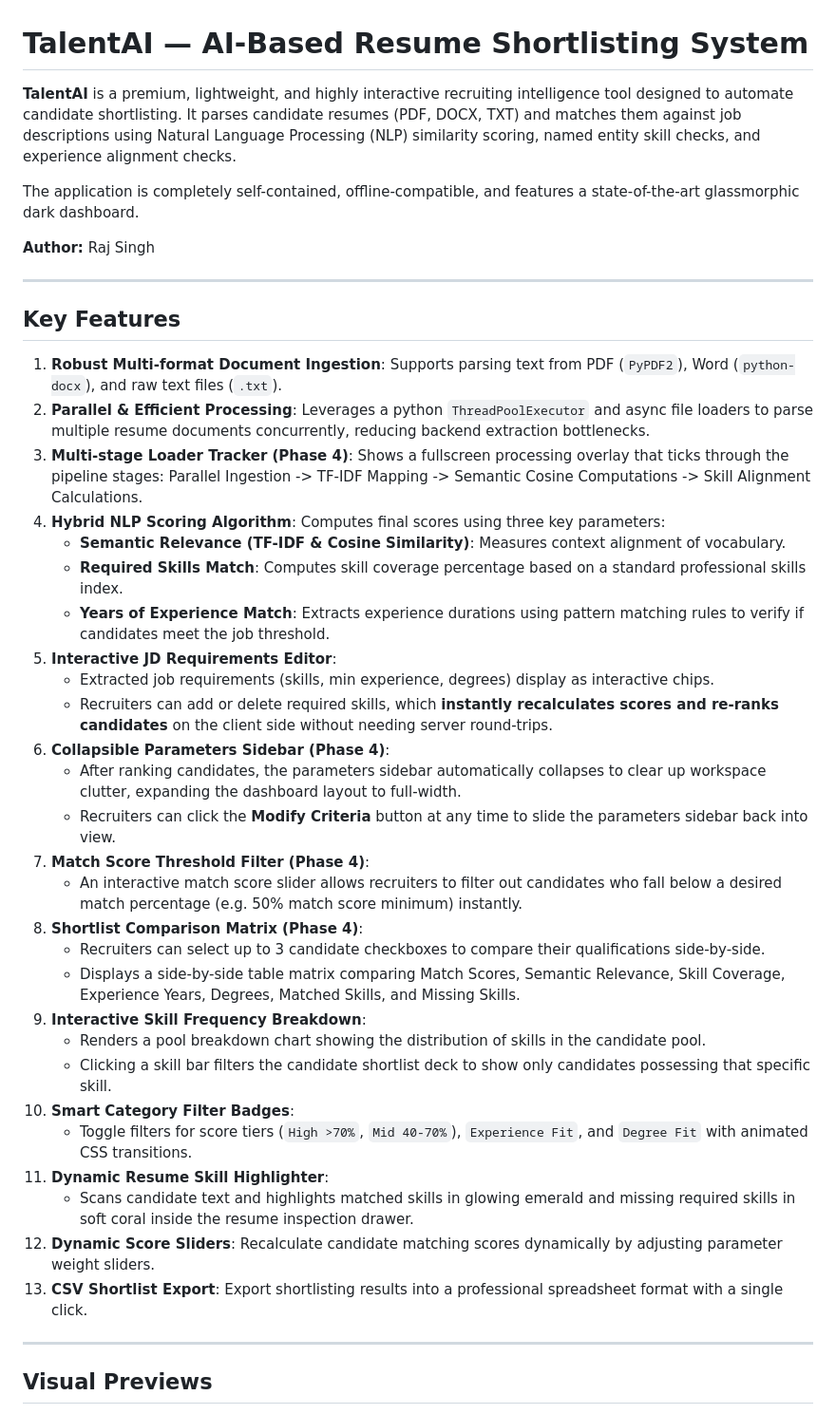
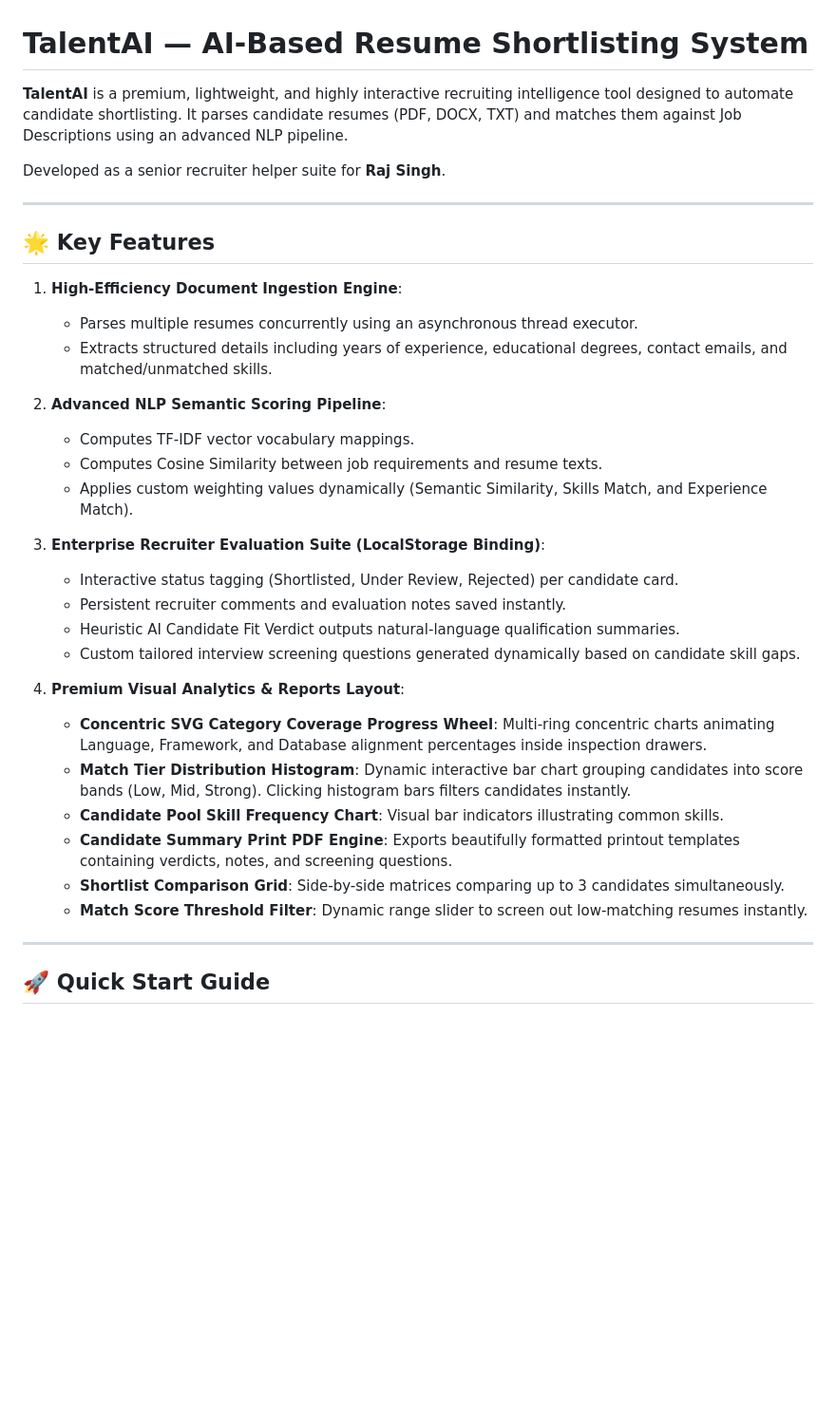
Before and after one commit to rajsingh9898/resume-shortlister, a Markdown page: README.md, the part around the change printed below. Shown: that part at 95% size. GitHub-like rendering; blank space fills up the shorter version.

```diff
--- a/README.md
+++ b/README.md
@@ -1,44 +1,37 @@
 # TalentAI — AI-Based Resume Shortlisting System
 
-**TalentAI** is a premium, lightweight, and highly interactive recruiting intelligence tool designed to automate candidate shortlisting. It parses candidate resumes (PDF, DOCX, TXT) and matches them against job descriptions using Natural Language Processing (NLP) similarity scoring, named entity skill checks, and experience alignment checks.
+**TalentAI** is a premium, lightweight, and highly interactive recruiting intelligence tool designed to automate candidate shortlisting. It parses candidate resumes (PDF, DOCX, TXT) and matches them against Job Descriptions using an advanced NLP pipeline.
 
-The application is completely self-contained, offline-compatible, and features a state-of-the-art glassmorphic dark dashboard.
-
-**Author:** Raj Singh
+Developed as a senior recruiter helper suite for **Raj Singh**.
 
 ---
 
-## Key Features
+## 🌟 Key Features
 
-1. **Robust Multi-format Document Ingestion**: Supports parsing text from PDF (`PyPDF2`), Word (`python-docx`), and raw text files (`.txt`).
-2. **Parallel & Efficient Processing**: Leverages a python `ThreadPoolExecutor` and async file loaders to parse multiple resume documents concurrently, reducing backend extraction bottlenecks.
-3. **Multi-stage Loader Tracker (Phase 4)**: Shows a fullscreen processing overlay that ticks through the pipeline stages: Parallel Ingestion -> TF-IDF Mapping -> Semantic Cosine Computations -> Skill Alignment Calculations.
-4. **Hybrid NLP Scoring Algorithm**: Computes final scores using three key parameters:
-   - **Semantic Relevance (TF-IDF & Cosine Similarity)**: Measures context alignment of vocabulary.
-   - **Required Skills Match**: Computes skill coverage percentage based on a standard professional skills index.
-   - **Years of Experience Match**: Extracts experience durations using pattern matching rules to verify if candidates meet the job threshold.
-5. **Interactive JD Requirements Editor**:
-   - Extracted job requirements (skills, min experience, degrees) display as interactive chips.
-   - Recruiters can add or delete required skills, which **instantly recalculates scores and re-ranks candidates** on the client side without needing server round-trips.
-6. **Collapsible Parameters Sidebar (Phase 4)**:
-   - After ranking candidates, the parameters sidebar automatically collapses to clear up workspace clutter, expanding the dashboard layout to full-width.
-   - Recruiters can click the **Modify Criteria** button at any time to slide the parameters sidebar back into view.
-7. **Match Score Threshold Filter (Phase 4)**:
-   - An interactive match score slider allows recruiters to filter out candidates who fall below a desired match percentage (e.g. 50% match score minimum) instantly.
-8. **Shortlist Comparison Matrix (Phase 4)**:
-   - Recruiters can select up to 3 candidate checkboxes to compare their qualifications side-by-side.
-   - Displays a side-by-side table matrix comparing Match Scores, Semantic Relevance, Skill Coverage, Experience Years, Degrees, Matched Skills, and Missing Skills.
-9. **Interactive Skill Frequency Breakdown**:
-   - Renders a pool breakdown chart showing the distribution of skills in the candidate pool.
-   - Clicking a skill bar filters the candidate shortlist deck to show only candidates possessing that specific skill.
-10. **Smart Category Filter Badges**:
-    - Toggle filters for score tiers (`High >70%`, `Mid 40-70%`), `Experience Fit`, and `Degree Fit` with animated CSS transitions.
-11. **Dynamic Resume Skill Highlighter**:
-    - Scans candidate text and highlights matched skills in glowing emerald and missing required skills in soft coral inside the resume inspection drawer.
-12. **Dynamic Score Sliders**: Recalculate candidate matching scores dynamically by adjusting parameter weight sliders.
-13. **CSV Shortlist Export**: Export shortlisting results into a professional spreadsheet format with a single click.
+1. **High-Efficiency Document Ingestion Engine**:
+   - Parses multiple resumes concurrently using an asynchronous thread executor.
+   - Extracts structured details including years of experience, educational degrees, contact emails, and matched/unmatched skills.
+
+2. **Advanced NLP Semantic Scoring Pipeline**:
+   - Computes TF-IDF vector vocabulary mappings.
+   - Computes Cosine Similarity between job requirements and resume texts.
+   - Applies custom weighting values dynamically (Semantic Similarity, Skills Match, and Experience Match).
+
+3. **Enterprise Recruiter Evaluation Suite (LocalStorage Binding)**:
+   - Interactive status tagging (Shortlisted, Under Review, Rejected) per candidate card.
+   - Persistent recruiter comments and evaluation notes saved instantly.
+   - Heuristic AI Candidate Fit Verdict outputs natural-language qualification summaries.
+   - Custom tailored interview screening questions generated dynamically based on candidate skill gaps.
+
+4. **Premium Visual Analytics & Reports Layout**:
+   - **Concentric SVG Category Coverage Progress Wheel**: Multi-ring concentric charts animating Language, Framework, and Database alignment percentages inside inspection drawers.
+   - **Match Tier Distribution Histogram**: Dynamic interactive bar chart grouping candidates into score bands (Low, Mid, Strong). Clicking histogram bars filters candidates instantly.
+   - **Candidate Pool Skill Frequency Chart**: Visual bar indicators illustrating common skills.
+   - **Candidate Summary Print PDF Engine**: Exports beautifully formatted printout templates containing verdicts, notes, and screening questions.
+   - **Shortlist Comparison Grid**: Side-by-side matrices comparing up to 3 candidates simultaneously.
+   - **Match Score Threshold Filter**: Dynamic range slider to screen out low-matching resumes instantly.
 
 ---
 
-## Visual Previews
+## 🚀 Quick Start Guide
 
```
Also changed, not shown: other parts of README.md (+26 -50 lines), screenshots/drawer_evaluations_phase6.png (added), screenshots/histogram_filtered_candidates.png (added), 4 other files.
